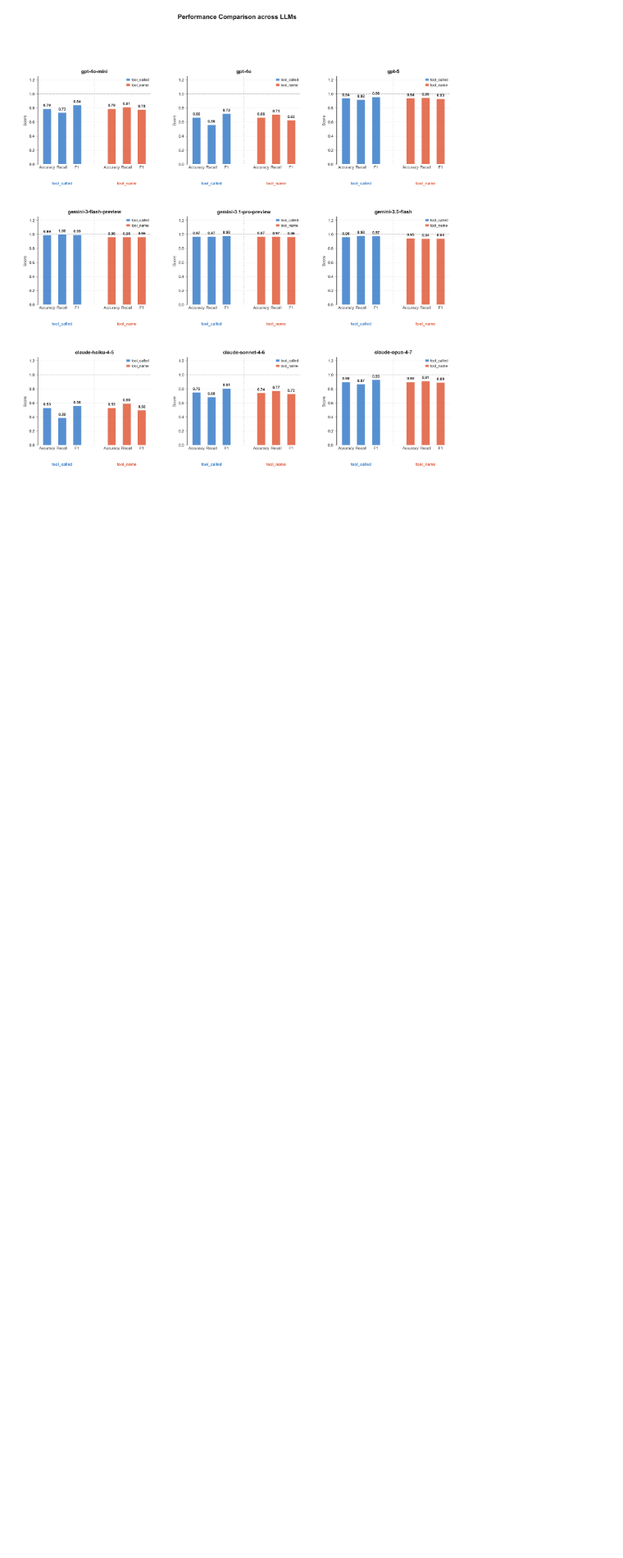
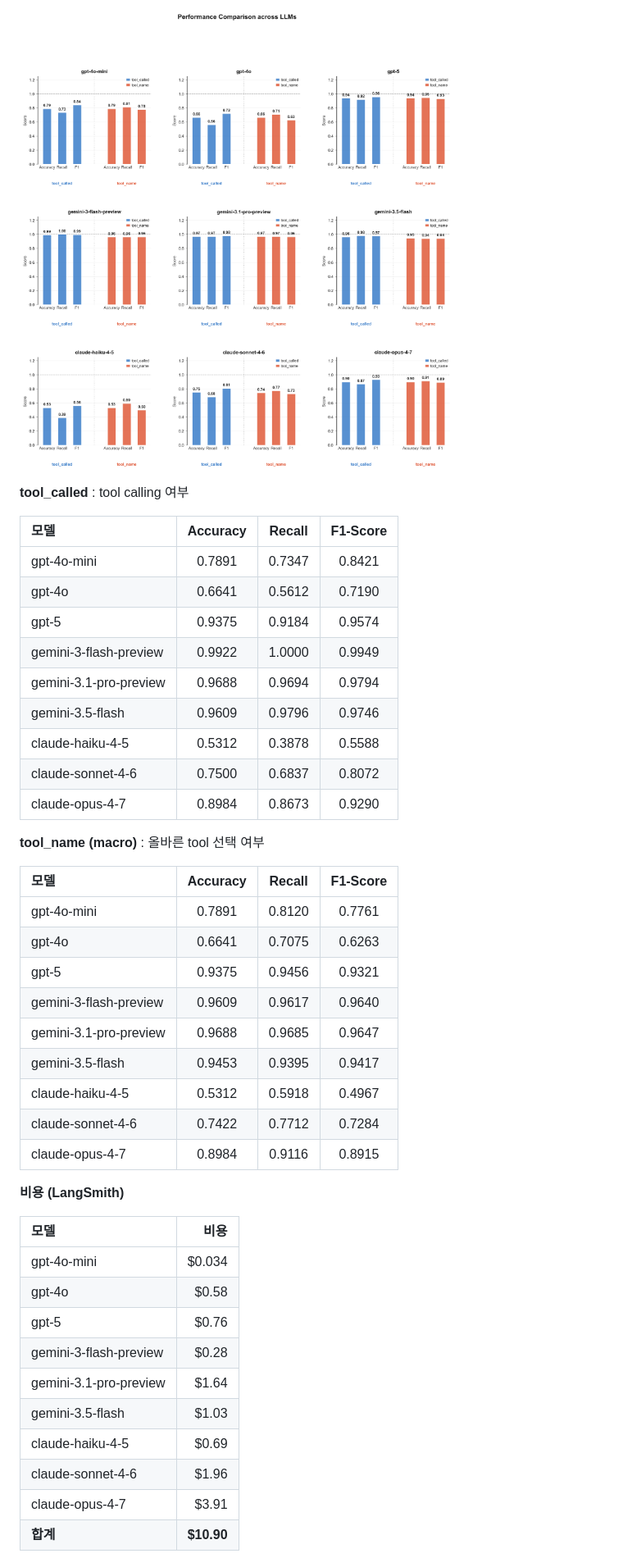
Before and after one commit to leejunho12316/Educational_Video_Generator, a Markdown page: README.md, the part around the change printed below. Shown: that part at 82% size. Rendered like a GitHub page; blank space fills up the shorter version.

Commit message:
LLM별 Evaluation, LLM-as-a-Judge README

```diff
--- a/README.md
+++ b/README.md
@@ -552,2 +557,47 @@ LLM 종류별로 tool calling 정확도, query 적절성, 검색 결과 등 평
 
 ![metrics_comparison.png](tool_execution_test_Dataset/metrics_comparison.png)
+
+**tool_called** : tool calling 여부
+
+| 모델 | Accuracy | Recall | F1-Score |
+|:---|:---:|:---:|:---:|
+| gpt-4o-mini | 0.7891 | 0.7347 | 0.8421 |
+| gpt-4o | 0.6641 | 0.5612 | 0.7190 |
+| gpt-5 | 0.9375 | 0.9184 | 0.9574 |
+| gemini-3-flash-preview | 0.9922 | 1.0000 | 0.9949 |
+| gemini-3.1-pro-preview | 0.9688 | 0.9694 | 0.9794 |
+| gemini-3.5-flash | 0.9609 | 0.9796 | 0.9746 |
+| claude-haiku-4-5 | 0.5312 | 0.3878 | 0.5588 |
+| claude-sonnet-4-6 | 0.7500 | 0.6837 | 0.8072 |
+| claude-opus-4-7 | 0.8984 | 0.8673 | 0.9290 |
+
+**tool_name (macro)** : 올바른 tool 선택 여부
+
+| 모델 | Accuracy | Recall | F1-Score |
+|:---|:---:|:---:|:---:|
+| gpt-4o-mini | 0.7891 | 0.8120 | 0.7761 |
+| gpt-4o | 0.6641 | 0.7075 | 0.6263 |
+| gpt-5 | 0.9375 | 0.9456 | 0.9321 |
+| gemini-3-flash-preview | 0.9609 | 0.9617 | 0.9640 |
+| gemini-3.1-pro-preview | 0.9688 | 0.9685 | 0.9647 |
+| gemini-3.5-flash | 0.9453 | 0.9395 | 0.9417 |
+| claude-haiku-4-5 | 0.5312 | 0.5918 | 0.4967 |
+| claude-sonnet-4-6 | 0.7422 | 0.7712 | 0.7284 |
+| claude-opus-4-7 | 0.8984 | 0.9116 | 0.8915 |
+
+**비용 (LangSmith)**
+
+| 모델 | 비용 |
+|:---|---:|
+| gpt-4o-mini | $0.034 |
+| gpt-4o | $0.58 |
+| gpt-5 | $0.76 |
+| gemini-3-flash-preview | $0.28 |
+| gemini-3.1-pro-preview | $1.64 |
+| gemini-3.5-flash | $1.03 |
+| claude-haiku-4-5 | $0.69 |
+| claude-sonnet-4-6 | $1.96 |
+| claude-opus-4-7 | $3.91 |
+| **합계** | **$10.90** |
+
+
```
Also changed, not shown: other parts of README.md (+81 -9 lines), tool_execution_test_Dataset/query_score_comparison.png (added), tool_execution_test_Dataset/query_score_comparison_ratio.png (added).
